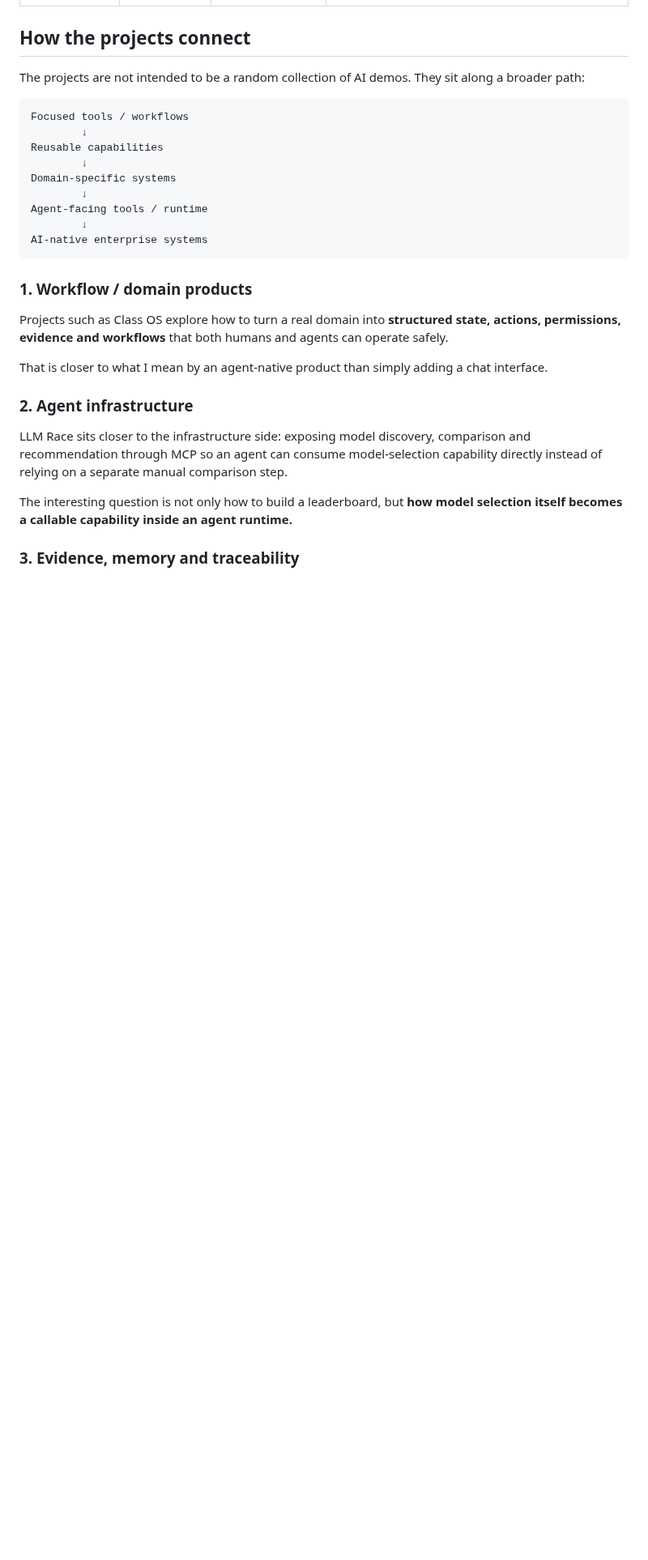
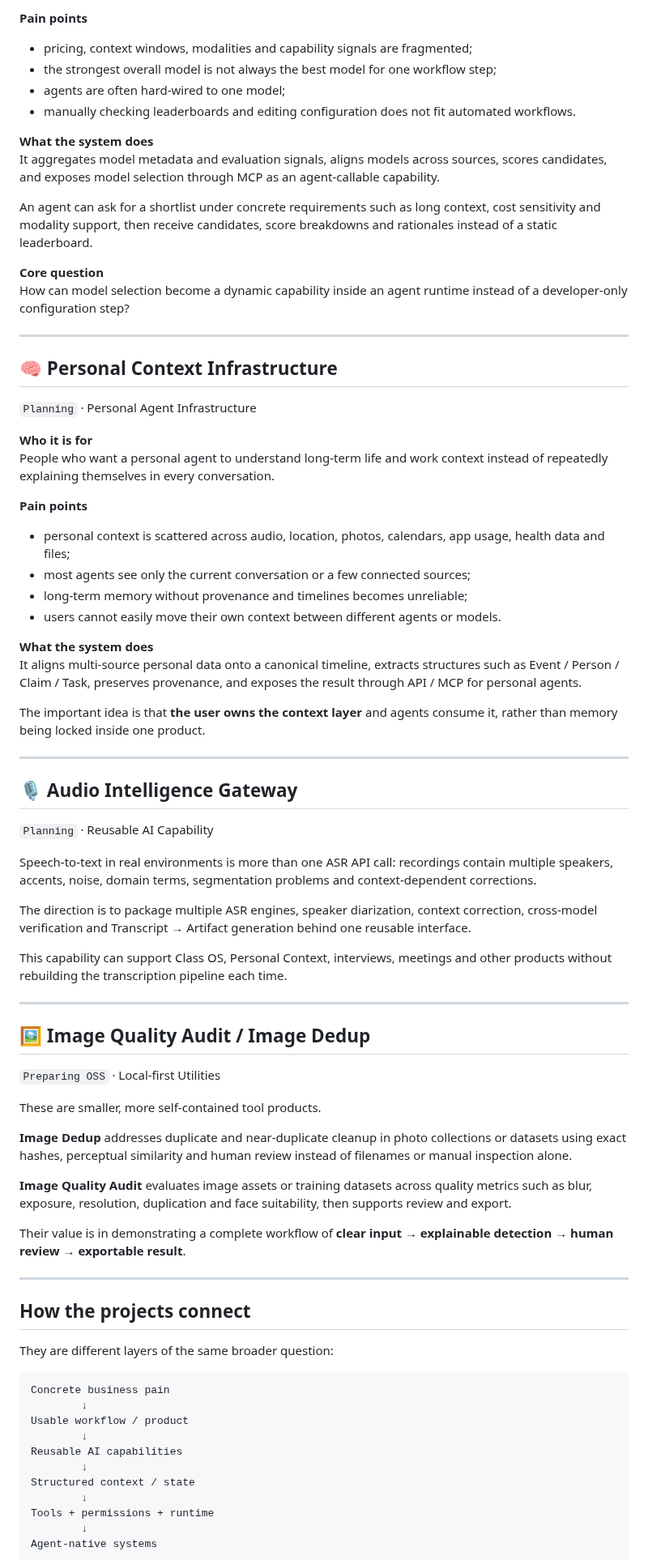
Before and after one commit to Gdnbit/Gdnbit, a Markdown page: PROJECTS_EN.md, the part around one of its changes. Shown at 81% size. GitHub-like rendering; blank space fills up the shorter version.

Commit message:
Expand English project map with users, pain points and business outcomes

````diff
--- a/PROJECTS_EN.md
+++ b/PROJECTS_EN.md
@@ -18,31 +144,82 @@ This is not a flat list of repositories. It is a map of the systems I am buildin
+**Pain points**
+
+- pricing, context windows, modalities and capability signals are fragmented;
+- the strongest overall model is not always the best model for one workflow step;
+- agents are often hard-wired to one model;
+- manually checking leaderboards and editing configuration does not fit automated workflows.
+
+**What the system does**
+It aggregates model metadata and evaluation signals, aligns models across sources, scores candidates, and exposes model selection through MCP as an agent-callable capability.
+
+An agent can ask for a shortlist under concrete requirements such as long context, cost sensitivity and modality support, then receive candidates, score breakdowns and rationales instead of a static leaderboard.
+
+**Core question**
+How can model selection become a dynamic capability inside an agent runtime instead of a developer-only configuration step?
+
+---
+
+## 🧠 Personal Context Infrastructure
+
+`Planning` · Personal Agent Infrastructure
+
+**Who it is for**
+People who want a personal agent to understand long-term life and work context instead of repeatedly explaining themselves in every conversation.
+
+**Pain points**
+
+- personal context is scattered across audio, location, photos, calendars, app usage, health data and files;
+- most agents see only the current conversation or a few connected sources;
+- long-term memory without provenance and timelines becomes unreliable;
+- users cannot easily move their own context between different agents or models.
+
+**What the system does**
+It aligns multi-source personal data onto a canonical timeline, extracts structures such as Event / Person / Claim / Task, preserves provenance, and exposes the result through API / MCP for personal agents.
+
+The important idea is that **the user owns the context layer** and agents consume it, rather than memory being locked inside one product.
+
+---
+
+## 🎙️ Audio Intelligence Gateway
+
+`Planning` · Reusable AI Capability
+
+Speech-to-text in real environments is more than one ASR API call: recordings contain multiple speakers, accents, noise, domain terms, segmentation problems and context-dependent corrections.
+
+The direction is to package multiple ASR engines, speaker diarization, context correction, cross-model verification and Transcript → Artifact generation behind one reusable interface.
+
+This capability can support Class OS, Personal Context, interviews, meetings and other products without rebuilding the transcription pipeline each time.
+
+---
+
+## 🖼️ Image Quality Audit / Image Dedup
+
+`Preparing OSS` · Local-first Utilities
+
+These are smaller, more self-contained tool products.
+
+**Image Dedup** addresses duplicate and near-duplicate cleanup in photo collections or datasets using exact hashes, perceptual similarity and human review instead of filenames or manual inspection alone.
+
+**Image Quality Audit** evaluates image assets or training datasets across quality metrics such as blur, exposure, resolution, duplication and face suitability, then supports review and export.
+
+Their value is in demonstrating a complete workflow of **clear input → explainable detection → human review → exportable result**.
+
+---
 
 ## How the projects connect
 
-The projects are not intended to be a random collection of AI demos. They sit along a broader path:
+They are different layers of the same broader question:
 
 ```text
-Focused tools / workflows
+Concrete business pain
         ↓
-Reusable capabilities
+Usable workflow / product
         ↓
-Domain-specific systems
+Reusable AI capabilities
         ↓
-Agent-facing tools / runtime
+Structured context / state
         ↓
-AI-native enterprise systems
+Tools + permissions + runtime
+        ↓
+Agent-native systems
 ```
 
-### 1. Workflow / domain products
-
-Projects such as Class OS explore how to turn a real domain into **structured state, actions, permissions, evidence and workflows** that both humans and agents can operate safely.
-
-That is closer to what I mean by an agent-native product than simply adding a chat interface.
-
-### 2. Agent infrastructure
-
-LLM Race sits closer to the infrastructure side: exposing model discovery, comparison and recommendation through MCP so an agent can consume model-selection capability directly instead of relying on a separate manual comparison step.
-
-The interesting question is not only how to build a leaderboard, but **how model selection itself becomes a callable capability inside an agent runtime.**
-
-### 3. Evidence, memory and traceability
-
````
Also changed, not shown: other parts of PROJECTS_EN.md (+139 -35 lines).
